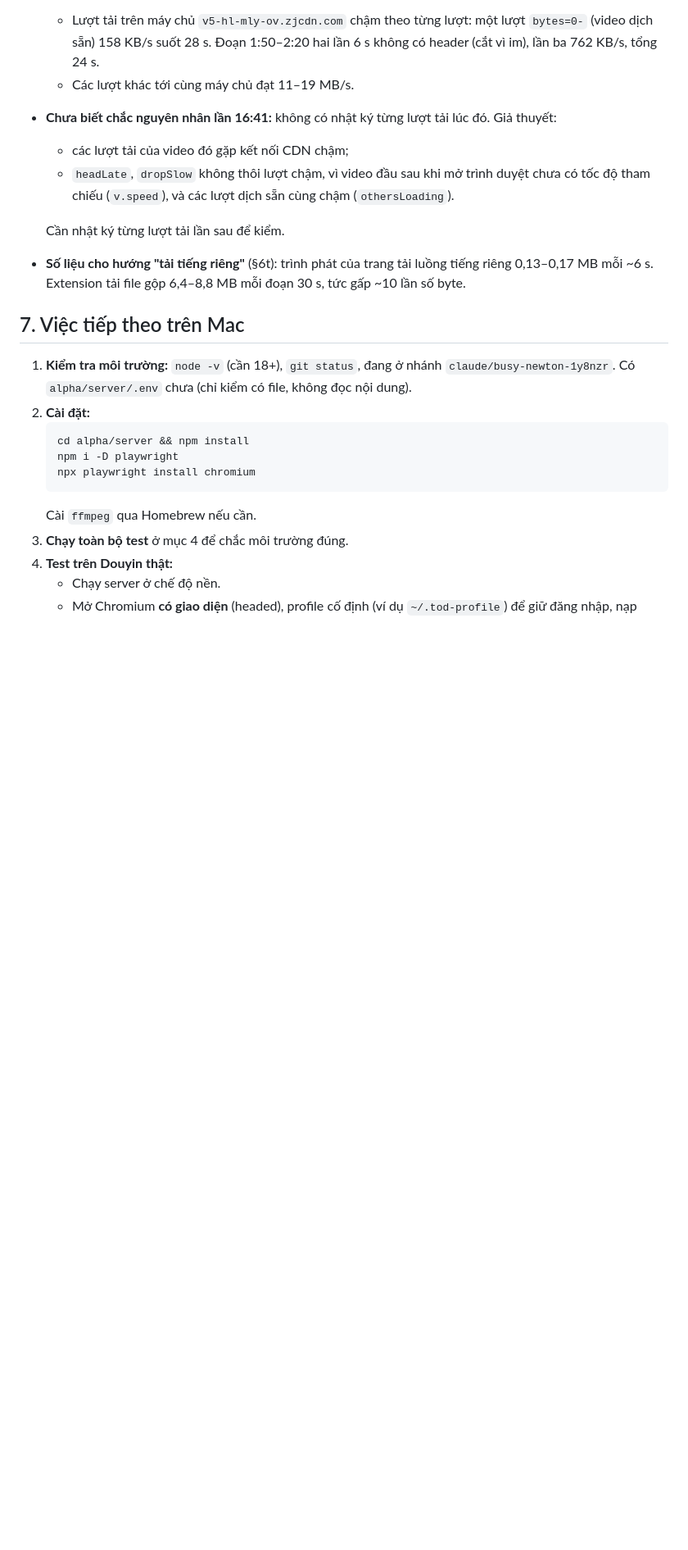
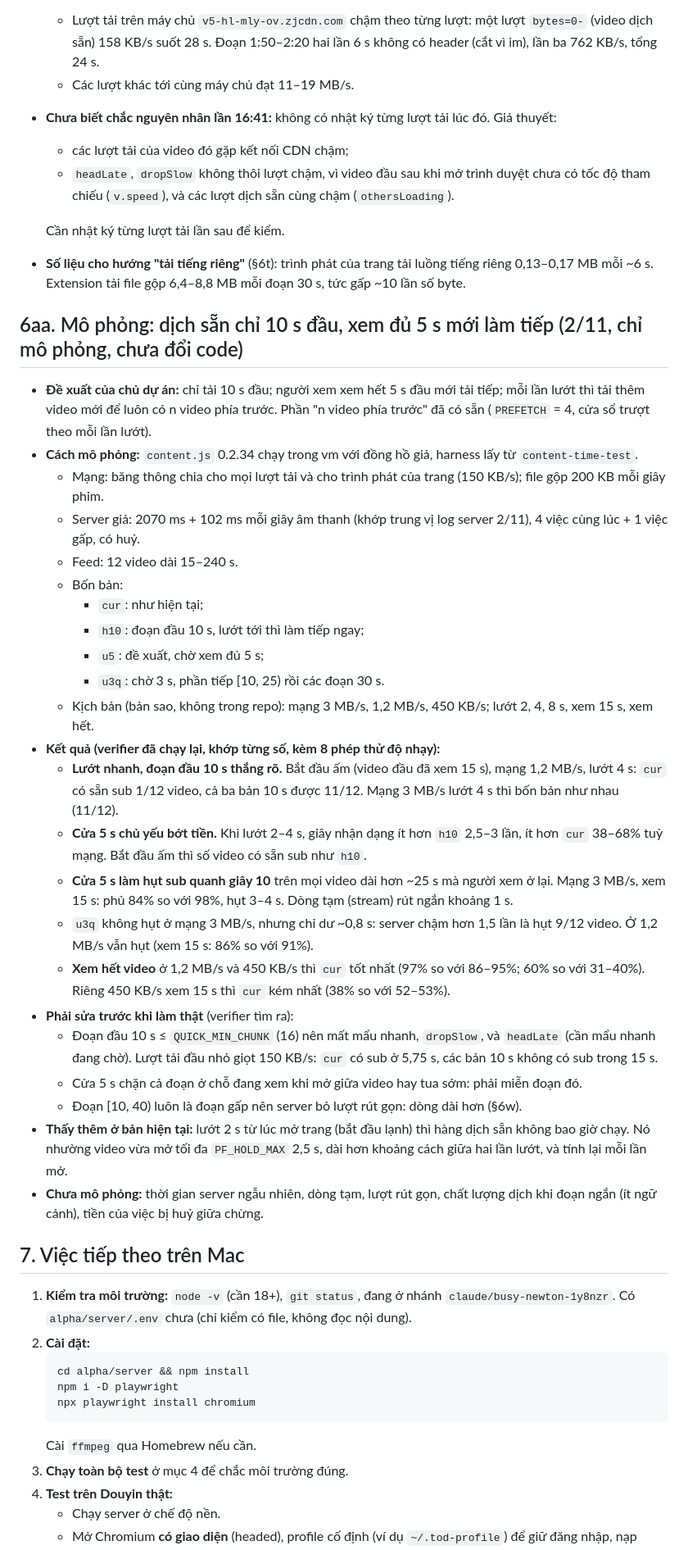
Before and after one commit to kimduc14092003/TranslatorOfDuck, a Markdown page: docs/HANDOFF.md, the part around the change. Shown at 82% size. Drawn GitHub-style; blank space fills up the shorter version.

Commit message:
docs: simulation of prefetching only the first 10 s and waiting 5 s before the rest

```diff
--- a/docs/HANDOFF.md
+++ b/docs/HANDOFF.md
@@ -1059,6 +1059,32 @@ Chủ dự án chọn làm cả 4 hướng.
   Cần nhật ký từng lượt tải lần sau để kiểm.
 - **Số liệu cho hướng "tải tiếng riêng"** (§6t): trình phát của trang tải luồng tiếng riêng 0,13–0,17 MB mỗi ~6 s. Extension tải file gộp 6,4–8,8 MB mỗi đoạn 30 s, tức gấp ~10 lần số byte.
 
+## 6aa. Mô phỏng: dịch sẵn chỉ 10 s đầu, xem đủ 5 s mới làm tiếp (2/11, chỉ mô phỏng, chưa đổi code)
+
+- **Đề xuất của chủ dự án:** chỉ tải 10 s đầu; người xem xem hết 5 s đầu mới tải tiếp; mỗi lần lướt thì tải thêm video mới để luôn có n video phía trước. Phần "n video phía trước" đã có sẵn (`PREFETCH` = 4, cửa sổ trượt theo mỗi lần lướt).
+- **Cách mô phỏng:** `content.js` 0.2.34 chạy trong vm với đồng hồ giả, harness lấy từ `content-time-test`.
+  - Mạng: băng thông chia cho mọi lượt tải và cho trình phát của trang (150 KB/s); file gộp 200 KB mỗi giây phim.
+  - Server giả: 2070 ms + 102 ms mỗi giây âm thanh (khớp trung vị log server 2/11), 4 việc cùng lúc + 1 việc gấp, có huỷ.
+  - Feed: 12 video dài 15–240 s.
+  - Bốn bản:
+    - `cur`: như hiện tại;
+    - `h10`: đoạn đầu 10 s, lướt tới thì làm tiếp ngay;
+    - `u5`: đề xuất, chờ xem đủ 5 s;
+    - `u3q`: chờ 3 s, phần tiếp [10, 25) rồi các đoạn 30 s.
+  - Kịch bản (bản sao, không trong repo): mạng 3 MB/s, 1,2 MB/s, 450 KB/s; lướt 2, 4, 8 s, xem 15 s, xem hết.
+- **Kết quả (verifier đã chạy lại, khớp từng số, kèm 8 phép thử độ nhạy):**
+  - **Lướt nhanh, đoạn đầu 10 s thắng rõ.** Bắt đầu ấm (video đầu đã xem 15 s), mạng 1,2 MB/s, lướt 4 s: `cur` có sẵn sub 1/12 video, cả ba bản 10 s được 11/12. Mạng 3 MB/s lướt 4 s thì bốn bản như nhau (11/12).
+  - **Cửa 5 s chủ yếu bớt tiền.** Khi lướt 2–4 s, giây nhận dạng ít hơn `h10` 2,5–3 lần, ít hơn `cur` 38–68% tuỳ mạng. Bắt đầu ấm thì số video có sẵn sub như `h10`.
+  - **Cửa 5 s làm hụt sub quanh giây 10** trên mọi video dài hơn ~25 s mà người xem ở lại. Mạng 3 MB/s, xem 15 s: phủ 84% so với 98%, hụt 3–4 s. Dòng tạm (stream) rút ngắn khoảng 1 s.
+  - `u3q` không hụt ở mạng 3 MB/s, nhưng chỉ dư ~0,8 s: server chậm hơn 1,5 lần là hụt 9/12 video. Ở 1,2 MB/s vẫn hụt (xem 15 s: 86% so với 91%).
+  - **Xem hết video** ở 1,2 MB/s và 450 KB/s thì `cur` tốt nhất (97% so với 86–95%; 60% so với 31–40%). Riêng 450 KB/s xem 15 s thì `cur` kém nhất (38% so với 52–53%).
+- **Phải sửa trước khi làm thật** (verifier tìm ra):
+  - Đoạn đầu 10 s ≤ `QUICK_MIN_CHUNK` (16) nên mất mẩu nhanh, `dropSlow`, và `headLate` (cần mẩu nhanh đang chờ). Lượt tải đầu nhỏ giọt 150 KB/s: `cur` có sub ở 5,75 s, các bản 10 s không có sub trong 15 s.
+  - Cửa 5 s chặn cả đoạn ở chỗ đang xem khi mở giữa video hay tua sớm: phải miễn đoạn đó.
+  - Đoạn [10, 40) luôn là đoạn gấp nên server bỏ lượt rút gọn: dòng dài hơn (§6w).
+- **Thấy thêm ở bản hiện tại:** lướt 2 s từ lúc mở trang (bắt đầu lạnh) thì hàng dịch sẵn không bao giờ chạy. Nó nhường video vừa mở tối đa `PF_HOLD_MAX` 2,5 s, dài hơn khoảng cách giữa hai lần lướt, và tính lại mỗi lần mở.
+- **Chưa mô phỏng:** thời gian server ngẫu nhiên, dòng tạm, lượt rút gọn, chất lượng dịch khi đoạn ngắn (ít ngữ cảnh), tiền của việc bị huỷ giữa chừng.
+
 ## 7. Việc tiếp theo trên Mac
 
 1. **Kiểm tra môi trường:** `node -v` (cần 18+), `git status`, đang ở nhánh `claude/busy-newton-1y8nzr`. Có `alpha/server/.env` chưa (chỉ kiểm có file, không đọc nội dung).
```
